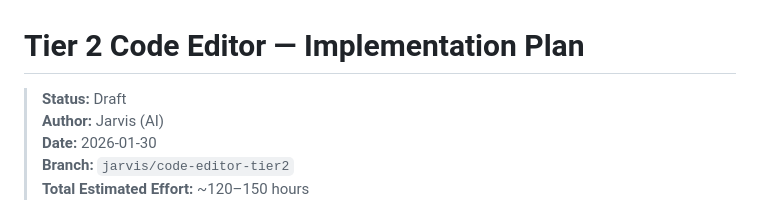
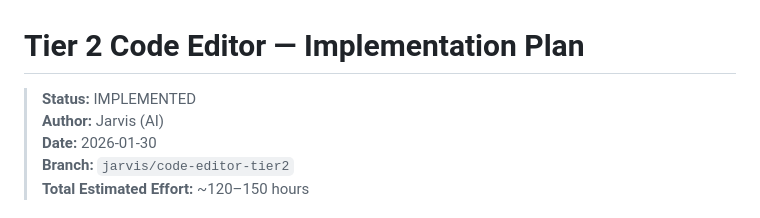
Before and after one commit to Akram012388/niotebook_v0.2, a Markdown page: docs/code-editor-tier2-plan.md, the part around the change. Drawn GitHub-style.

```diff
--- a/docs/code-editor-tier2-plan.md
+++ b/docs/code-editor-tier2-plan.md
@@ -1,6 +1,6 @@
 # Tier 2 Code Editor — Implementation Plan
 
-> **Status:** Draft
+> **Status:** IMPLEMENTED
 > **Author:** Jarvis (AI)
 > **Date:** 2026-01-30
 > **Branch:** `jarvis/code-editor-tier2`
```
Also changed, not shown: docs/PRD.md (+6 -6 lines), docs/plan.md (+22 -0 lines).
